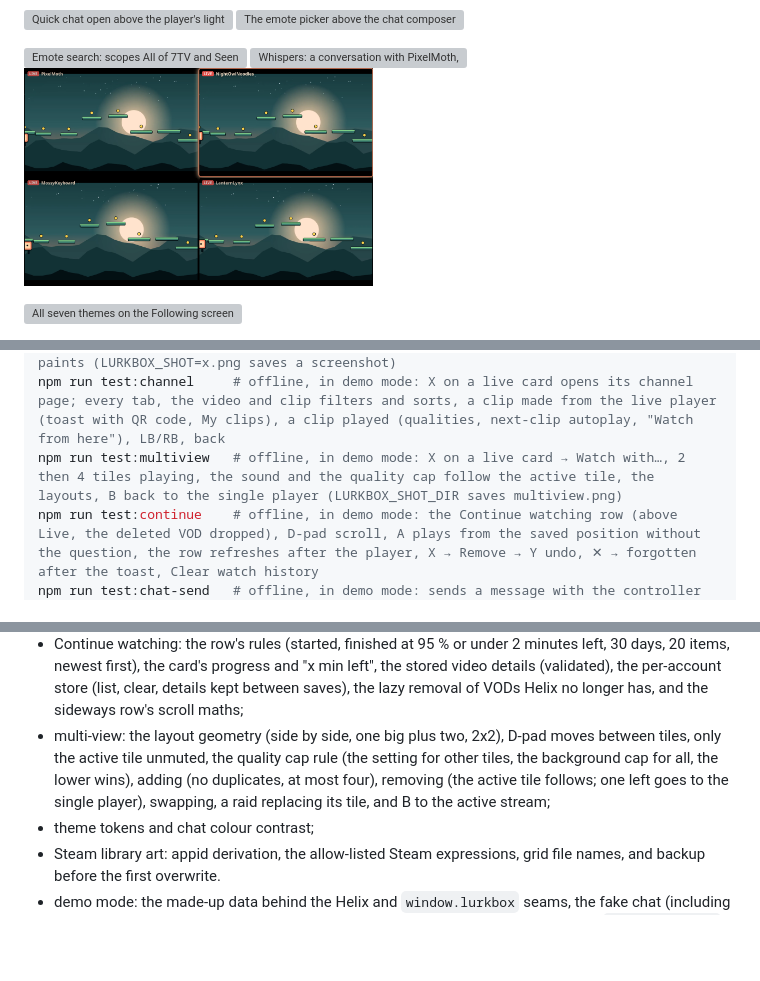
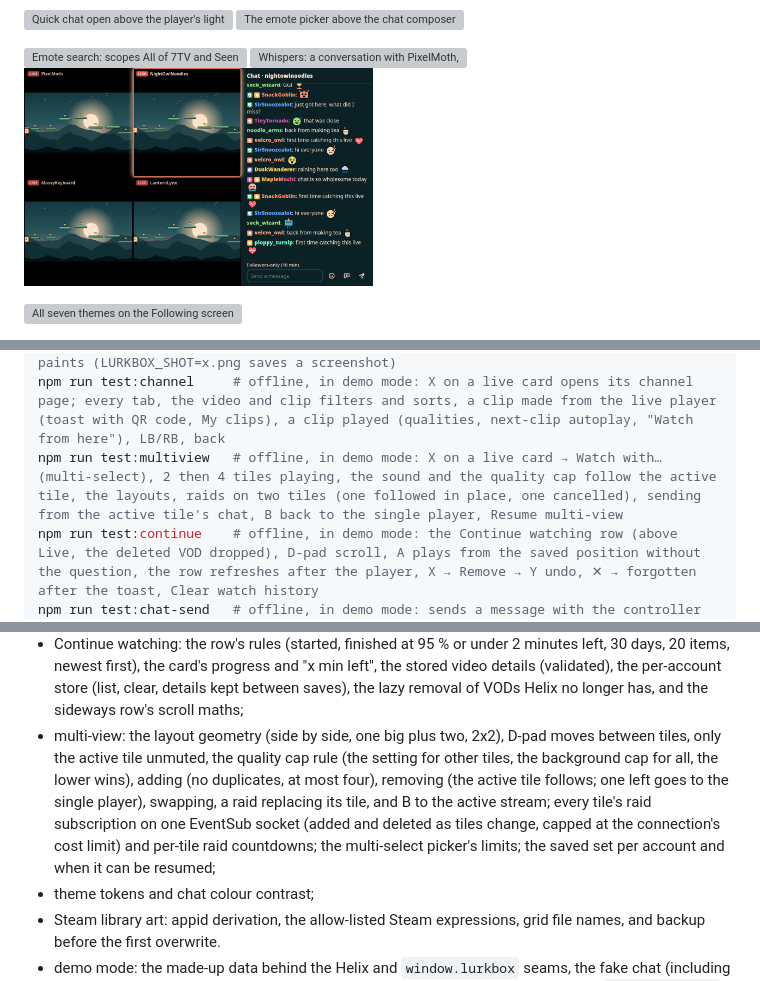
Before and after one commit to lurkbox/lurkbox, a Markdown page: README.md, 3 parts joined by grey strips. Rendered like a GitHub page; pictures changed too: docs/screenshots/multiview.png; blank space fills up the shorter version; grey boxes are pictures that could not be loaded.

```diff
--- a/README.md
+++ b/README.md
@@ -171,7 +171,7 @@ npm run test:drops  # drops: inventory scanning, claiming and controller navigat
 npm run test:follow # follow/unfollow against a local fixture of a channel page: selectors, the flip check, retry, captcha, wrong channel
 npm run test:chat   # Lurkbox chat on a busy live channel: emotes, overlays, badges, paints (LURKBOX_SHOT=x.png saves a screenshot)
 npm run test:channel     # offline, in demo mode: X on a live card opens its channel page; every tab, the video and clip filters and sorts, a clip made from the live player (toast with QR code, My clips), a clip played (qualities, next-clip autoplay, "Watch from here"), LB/RB, back
-npm run test:multiview   # offline, in demo mode: X on a live card → Watch with…, 2 then 4 tiles playing, the sound and the quality cap follow the active tile, the layouts, B back to the single player (LURKBOX_SHOT_DIR saves multiview.png)
+npm run test:multiview   # offline, in demo mode: X on a live card → Watch with… (multi-select), 2 then 4 tiles playing, the sound and the quality cap follow the active tile, the layouts, raids on two tiles (one followed in place, one cancelled), sending from the active tile's chat, B back to the single player, Resume multi-view
 npm run test:continue    # offline, in demo mode: the Continue watching row (above Live, the deleted VOD dropped), D-pad scroll, A plays from the saved position without the question, the row refreshes after the player, X → Remove → Y undo, ✕ → forgotten after the toast, Clear watch history
 npm run test:chat-send   # offline, in demo mode: sends a message with the controller and the on-screen keyboard, sees it echoed, a refused duplicate marked, an emote inserted from the picker, and quick-chat phrases sent and echoed
 LURKBOX_CHAT_STYLE=twitch npm run test:chat   # Twitch chat style: the frame's TV zoom, panel width, no overlap with the video (LURKBOX_CHAT_SIZE=175 for a fixed size)
@@ -200,7 +200,7 @@ The unit tests cover:
 - clip playback: the GQL request (persisted query, then the plain one), signing each MP4 quality, host checks, a deleted clip, network errors; which quality plays (the default quality setting, a chosen one, the background cap); the MP4-or-embed choice; the overlay's clip controls and labels; the demo's clip MP4s with byte ranges;
 - the channel page: the Helix wrappers for videos (by type), clips (the period's window), clip by id, the schedule (404 = no schedule), followers and channel info, and their pagination over every page; schedule segments (upcoming, cancelled, vacation) and their times across time zones (Today/Tomorrow by the zone's calendar); clip sorting; the saved filters;
 - Continue watching: the row's rules (started, finished at 95 % or under 2 minutes left, 30 days, 20 items, newest first), the card's progress and "x min left", the stored video details (validated), the per-account store (list, clear, details kept between saves), the lazy removal of VODs Helix no longer has, and the sideways row's scroll maths;
-- multi-view: the layout geometry (side by side, one big plus two, 2x2), D-pad moves between tiles, only the active tile unmuted, the quality cap rule (the setting for other tiles, the background cap for all, the lower wins), adding (no duplicates, at most four), removing (the active tile follows; one left goes to the single player), swapping, a raid replacing its tile, and B to the active stream;
+- multi-view: the layout geometry (side by side, one big plus two, 2x2), D-pad moves between tiles, only the active tile unmuted, the quality cap rule (the setting for other tiles, the background cap for all, the lower wins), adding (no duplicates, at most four), removing (the active tile follows; one left goes to the single player), swapping, a raid replacing its tile, and B to the active stream; every tile's raid subscription on one EventSub socket (added and deleted as tiles change, capped at the connection's cost limit) and per-tile raid countdowns; the multi-select picker's limits; the saved set per account and when it can be resumed;
 - theme tokens and chat colour contrast;
 - Steam library art: appid derivation, the allow-listed Steam expressions, grid file names, and backup before the first overwrite.
 - demo mode: the made-up data behind the Helix and `window.lurkbox` seams, the fake chat (including the echo of messages you send), emote APIs and playlists, that it only turns on for `LURKBOX_DEMO=1`, and that it makes no network calls (fetch and WebSocket throw in those tests).
```
Also changed, not shown: other parts of README.md (+2 -1 lines), docs/architecture.md (+3 -3 lines), 15 other files.
